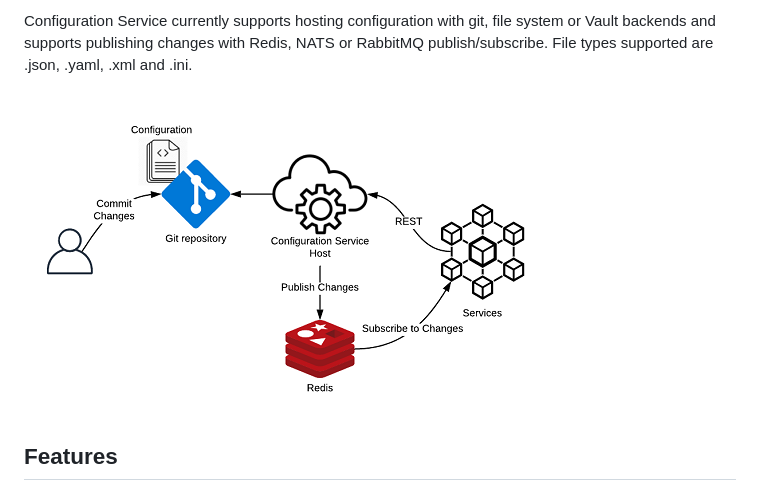
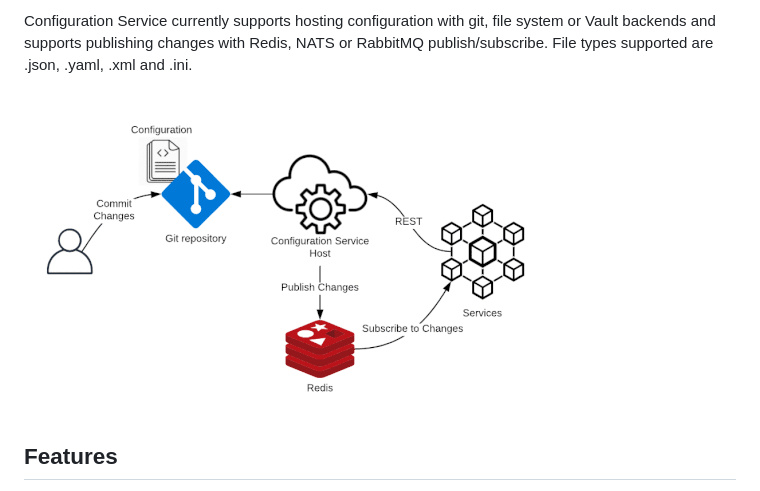
Before and after one commit to jamespratt/configuration-service, a Markdown page: README.md, the part around the change. Rendered like a GitHub page; pictures changed too: images/configuration-service.gif (added), images/configuration-service.png (deleted).

Commit message:
Update diagrams

```diff
--- a/README.md
+++ b/README.md
@@ -16,7 +16,7 @@ Configuration Service is a remote configuration service for .NET Core.  Configur
 
 Configuration Service currently supports hosting configuration with git, file system or Vault backends and supports publishing changes with Redis, NATS or RabbitMQ publish/subscribe.  File types supported are .json, .yaml, .xml and .ini.
 
-[![Configuration Service Diagram](https://github.com/jamespratt/configuration-service/blob/master/images/configuration-service.png)](#about-configuration-service)
+[![Configuration Service Diagram](https://github.com/jamespratt/configuration-service/blob/master/images/configuration-service.gif)](#about-configuration-service)
 
 ## Features
 * RESTful HTTP based API for external configuration.
```
Also changed, not shown: images/configuration-service-alt.png (deleted), images/configuration-service-fs.png (added), images/configuration-service-git.png (added), images/configuration-service-vault.png (added).
